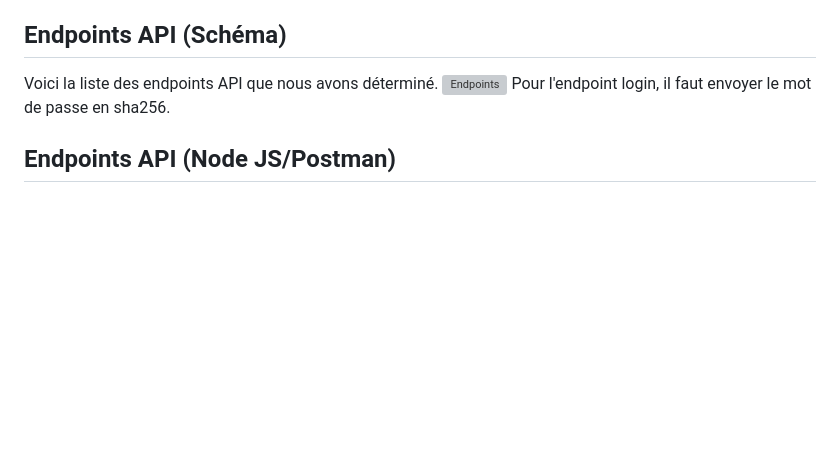
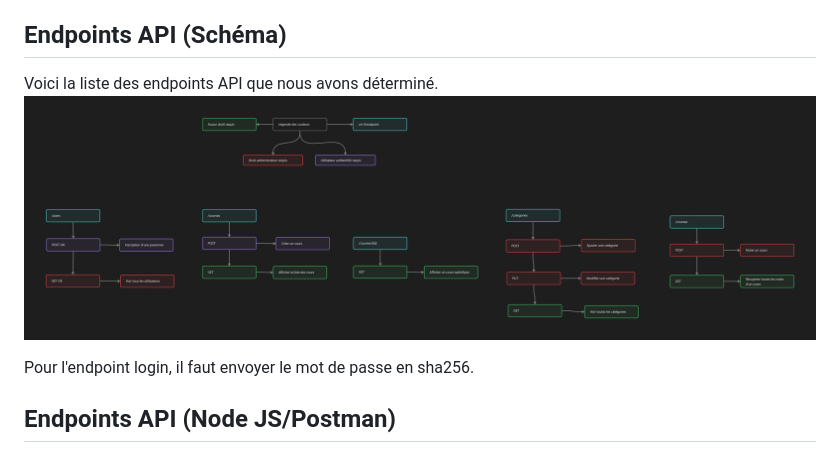
Before and after one commit to KarelSvbd/PWA_Karamir, a Markdown page: Doc/documentation_projet_api.md, the part around the change. GitHub-like rendering; blank space fills up the shorter version; grey boxes are pictures that could not be loaded.

```diff
--- a/Doc/documentation_projet_api.md
+++ b/Doc/documentation_projet_api.md
@@ -4,7 +4,8 @@ Pour réaliser l'API nous avons utilisé Node JS pour le développement et Postm
 ## Endpoints API (Schéma)
 
 Voici la liste des endpoints API que nous avons déterminé.
-![Endpoints](images/endpoints_final.png)
+![Endpoints](images/Endpoints_final.png)
+
 Pour l'endpoint login, il faut envoyer le mot de passe en sha256.
 
 ## Endpoints API (Node JS/Postman)
```
